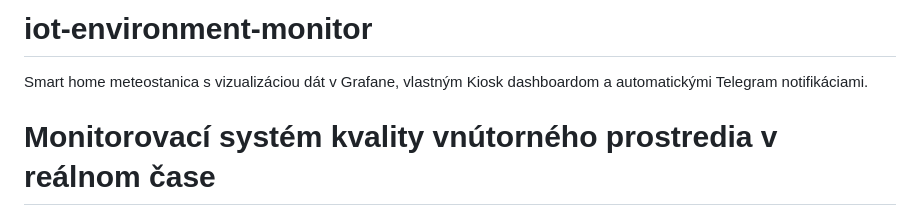
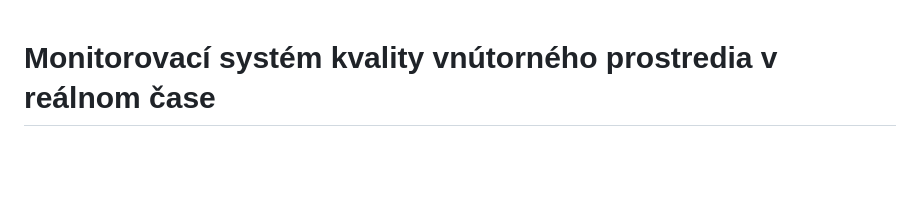
Before and after one commit to gurska-miriam/iot-environment-monitor, a Markdown page: README.md, the part around the change. GitHub-like rendering; blank space fills up the shorter version.

```diff
--- a/README.md
+++ b/README.md
@@ -1,6 +1,3 @@
-# iot-environment-monitor
-Smart home meteostanica s vizualizáciou dát v Grafane, vlastným Kiosk dashboardom a automatickými Telegram notifikáciami.
-
 # Monitorovací systém kvality vnútorného prostredia v reálnom čase
 
 ## O projekte
```
